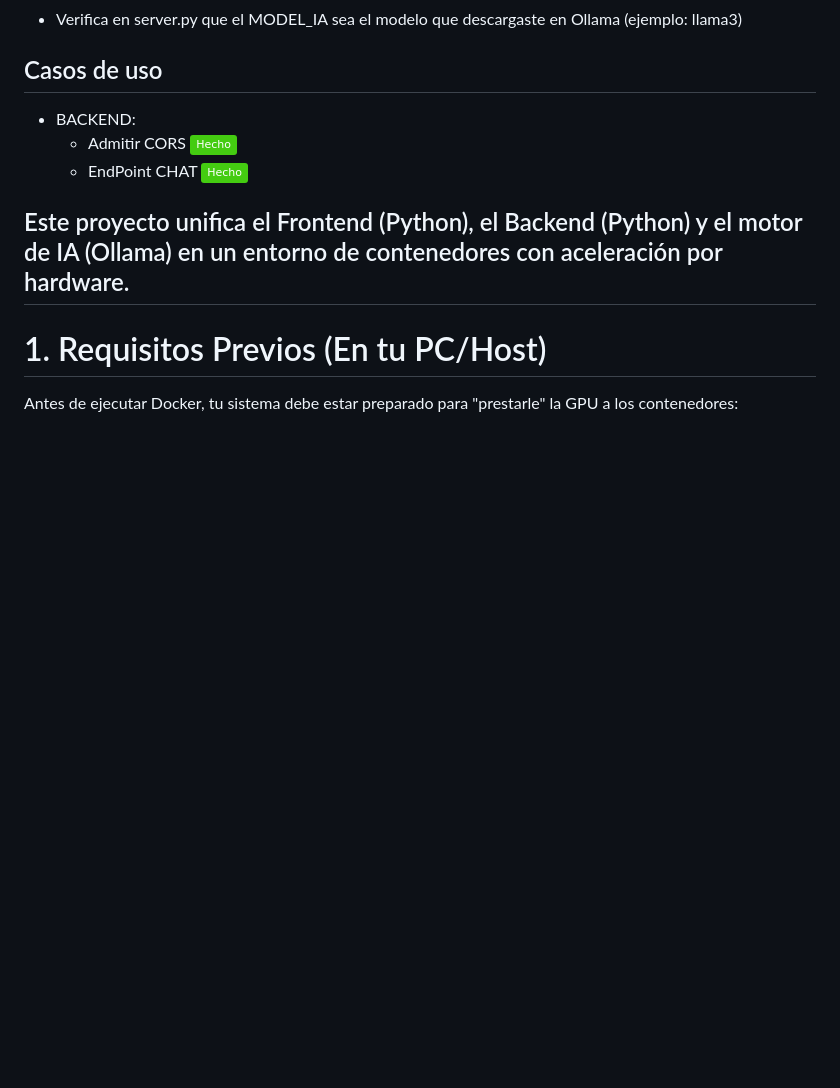
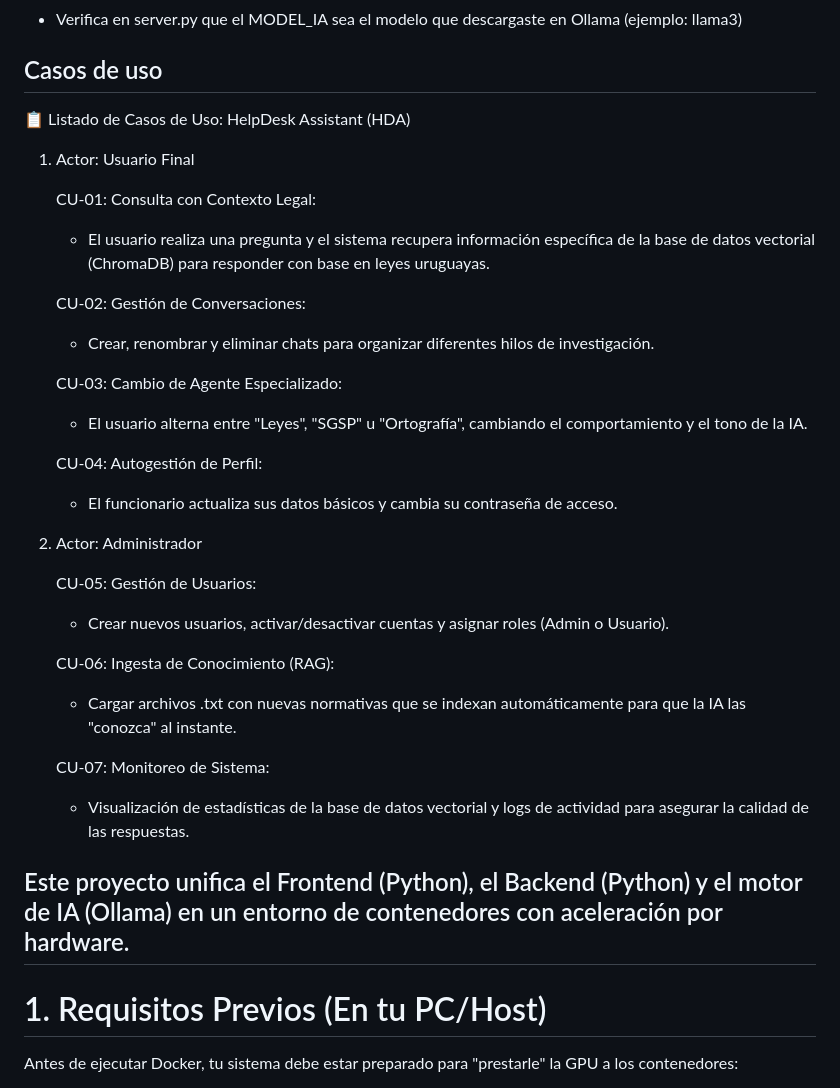
Before and after one commit to warriol/HelpDeskAssistant_docker, a Markdown page: README.md, the part around the change. Rendered like a GitHub page; badges without logos; blank space fills up the shorter version.

Commit message:
se agregan caso de uso

```diff
--- a/README.md
+++ b/README.md
@@ -45,9 +45,31 @@ docker exec -it HDA_backend mysql -u root -ptu_password_root -e "USE nombre_base
 - Verifica en server.py que el MODEL_IA sea el modelo que descargaste en Ollama (ejemplo: llama3)
 
 ## Casos de uso
-- BACKEND:
-    - Admitir CORS <img src="https://img.shields.io/badge/Hecho-success">
-    - EndPoint CHAT <img src="https://img.shields.io/badge/Hecho-success">
+📋 Listado de Casos de Uso: HelpDesk Assistant (HDA)
+1. Actor: Usuario Final
+
+    CU-01: Consulta con Contexto Legal:
+    - El usuario realiza una pregunta y el sistema recupera información específica de la base de datos vectorial (ChromaDB) para responder con base en leyes uruguayas.
+
+    CU-02: Gestión de Conversaciones:
+    - Crear, renombrar y eliminar chats para organizar diferentes hilos de investigación.
+
+    CU-03: Cambio de Agente Especializado:
+    - El usuario alterna entre "Leyes", "SGSP" u "Ortografía", cambiando el comportamiento y el tono de la IA.
+
+    CU-04: Autogestión de Perfil:
+    - El funcionario actualiza sus datos básicos y cambia su contraseña de acceso.
+
+2. Actor: Administrador
+
+    CU-05: Gestión de Usuarios:
+    - Crear nuevos usuarios, activar/desactivar cuentas y asignar roles (Admin o Usuario).
+
+    CU-06: Ingesta de Conocimiento (RAG):
+    - Cargar archivos .txt con nuevas normativas que se indexan automáticamente para que la IA las "conozca" al instante.
+
+    CU-07: Monitoreo de Sistema:
+    - Visualización de estadísticas de la base de datos vectorial y logs de actividad para asegurar la calidad de las respuestas.
 
 ## Este proyecto unifica el Frontend (Python), el Backend (Python) y el motor de IA (Ollama) en un entorno de contenedores con aceleración por hardware.
 # 1. Requisitos Previos (En tu PC/Host)
```
